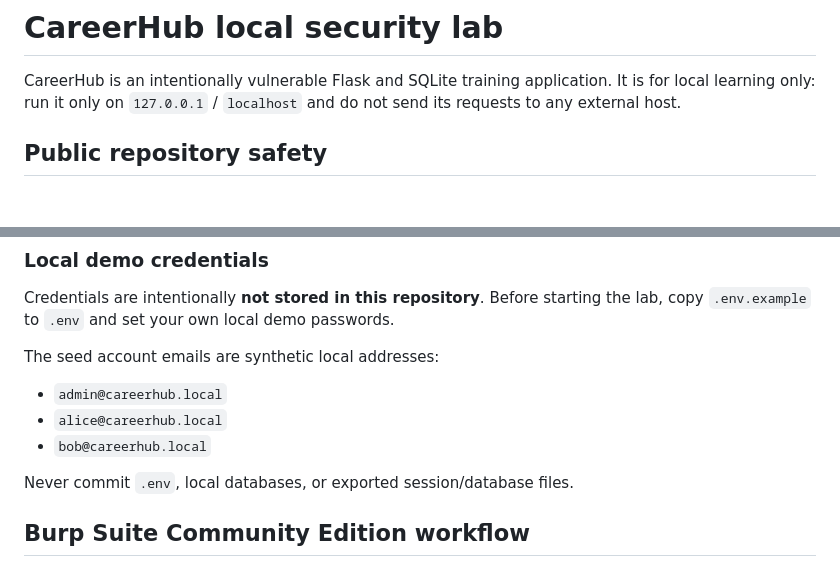
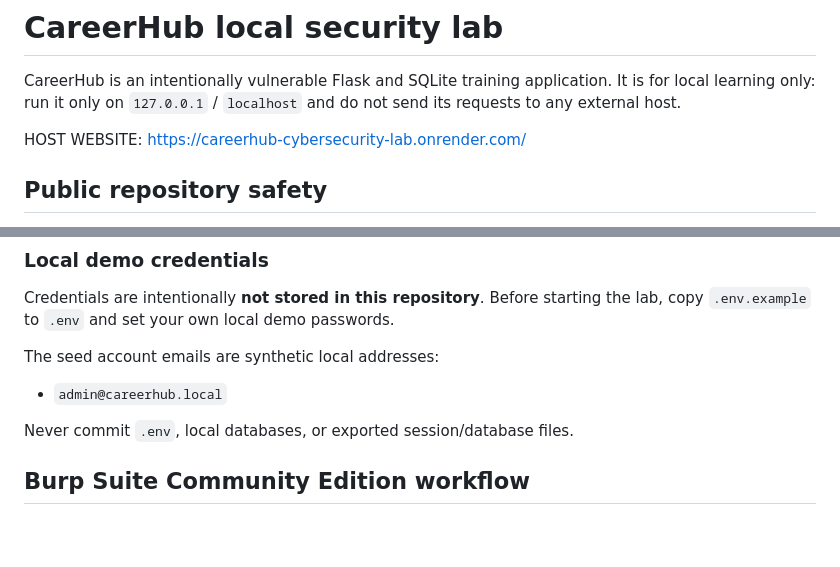
Before and after one commit to Bhuvi-stu/careerhub-cybersecurity-lab, a Markdown page: README.md, 2 parts joined by grey strips. GitHub-like rendering; blank space fills up the shorter version.

```diff
--- a/README.md
+++ b/README.md
@@ -3,6 +3,8 @@
 CareerHub is an intentionally vulnerable Flask and SQLite training application. It is for
 local learning only: run it only on `127.0.0.1` / `localhost` and do not send its requests
 to any external host.
+
+HOST WEBSITE: https://careerhub-cybersecurity-lab.onrender.com/
 
 ## Public repository safety
 
@@ -31,8 +33,7 @@ copy `.env.example` to `.env` and set your own local demo passwords.
 The seed account emails are synthetic local addresses:
 
 - `admin@careerhub.local`
-- `alice@careerhub.local`
-- `bob@careerhub.local`
+
 
 Never commit `.env`, local databases, or exported session/database files.
 
```
